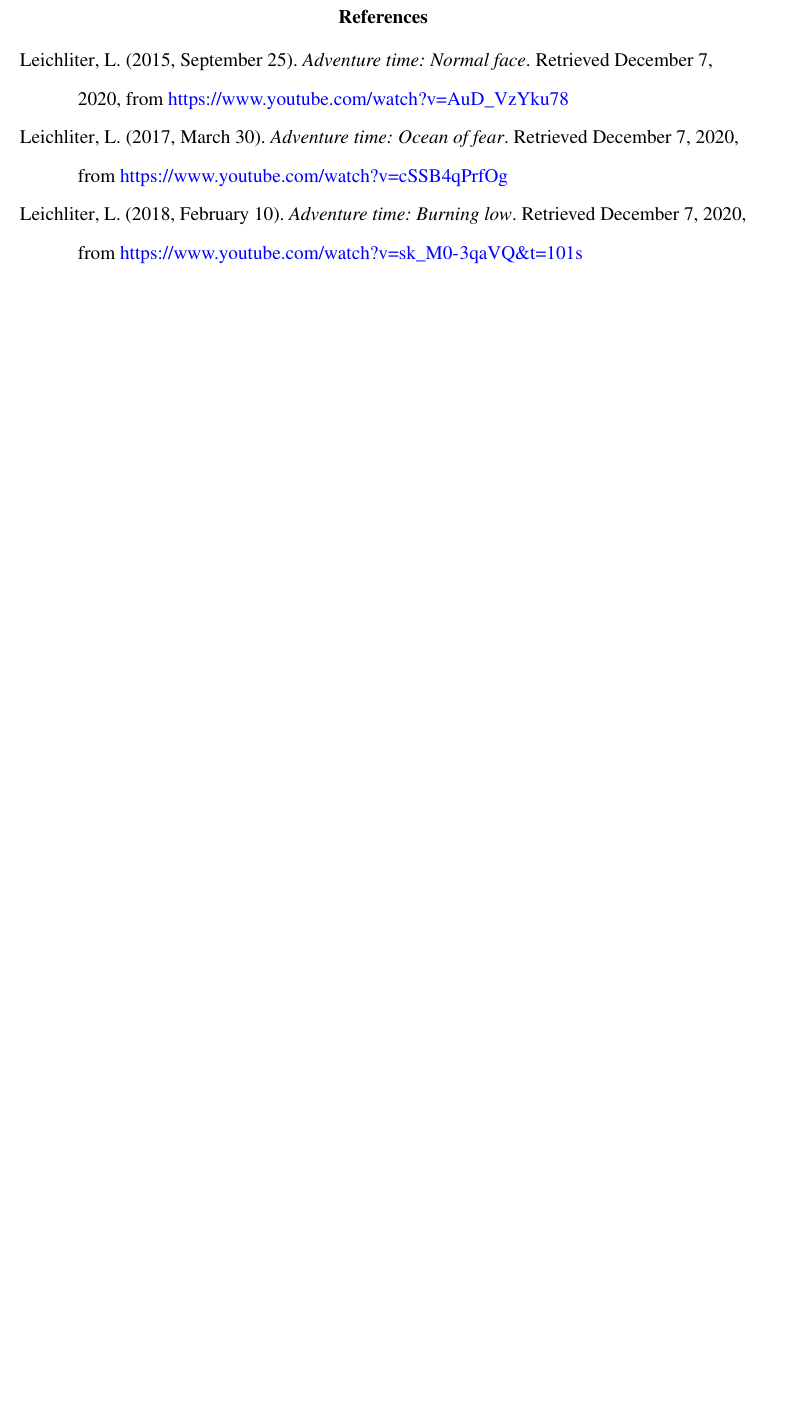
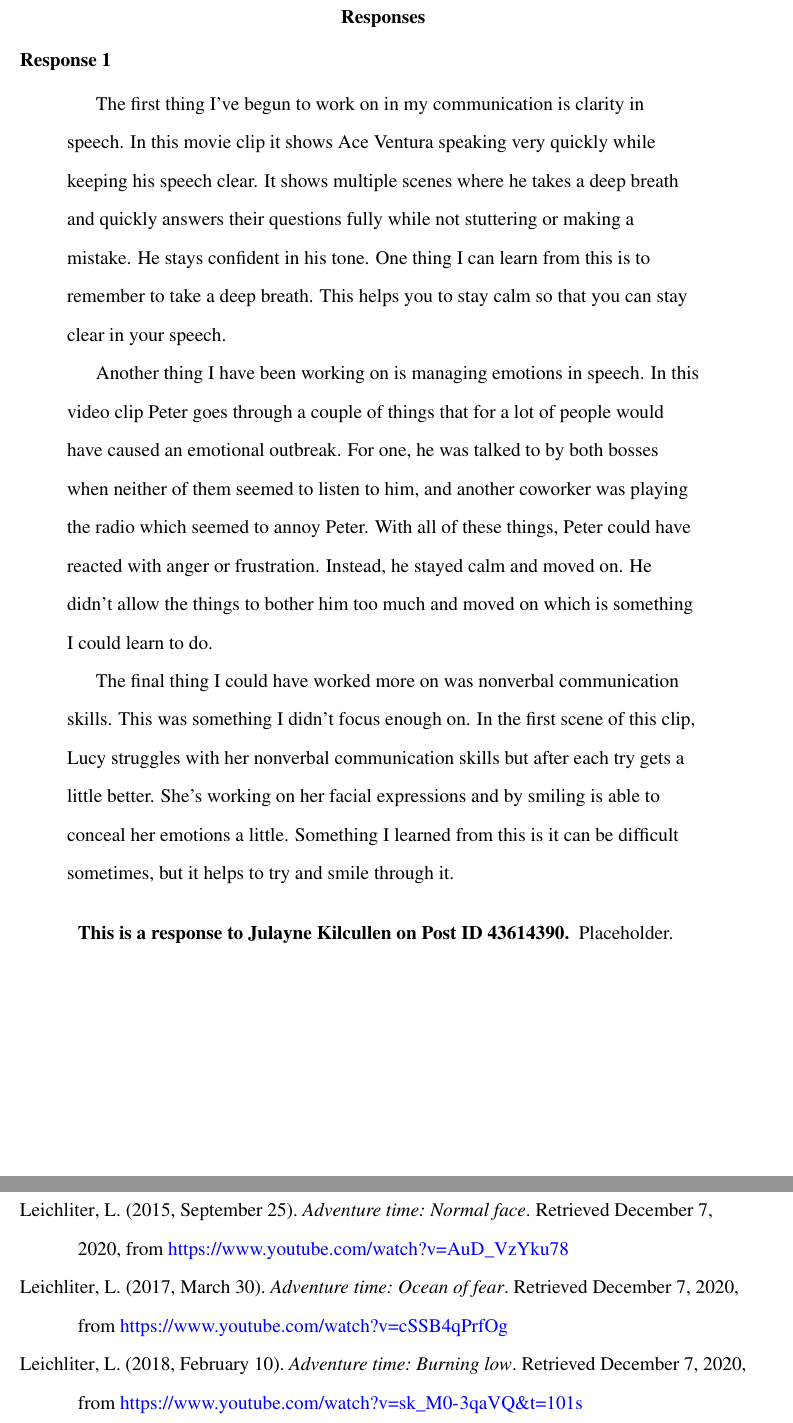
Before and after one commit to ashellwig/COM125_M5D1, a LaTeX paper (main.tex, which reads tex/01-response.tex): part of page 6 of 7 before the commit and two parts of pages 6 and 7 of 8 after it, the two joined at a grey line, cut at the place of the change, the shorter picture padded with empty space. Compiled offline with pdfLaTeX.

Commit message:
Templating Responses

```diff
--- a/main.tex
+++ b/main.tex
@@ -178,7 +178,7 @@
 
 
   % Replies
-  % \include{tex/01-response.tex}
+  \include{tex/01-response.tex}
   % \include{tex/02-response.tex}
 
 
--- a/tex/01-response.tex
+++ b/tex/01-response.tex
@@ -3,8 +3,32 @@
 \section{Responses}
   \subsection{Response 1}
     \begin{quotation}
-      Placeholder.
+      The first thing I've begun to work on in my communication is clarity in
+        speech. In this movie clip it shows Ace Ventura speaking very quickly
+        while keeping his speech clear. It shows multiple scenes where he takes
+        a deep breath and quickly answers their questions fully while not
+        stuttering or making a mistake. He stays confident in his tone. One
+        thing I can learn from this is to remember to take a deep breath. This
+        helps you to stay calm so that you can stay clear in your speech.
+
+      Another thing I have been working on is managing emotions in speech. In
+        this video clip Peter goes through a couple of things that for a lot of
+        people would have caused an emotional outbreak. For one, he was talked
+        to by both bosses when neither of them seemed to listen to him, and
+        another coworker was playing the radio which seemed to annoy Peter.
+        With all of these things, Peter could have reacted with anger or
+        frustration. Instead, he stayed calm and moved on. He didn't allow the
+        things to bother him too much and moved on which is something I could
+        learn to do.
+
+      The final thing I could have worked more on was nonverbal communication
+        skills. This was something I didn't focus enough on. In the first scene
+        of this clip, Lucy struggles with her nonverbal communication skills
+        but after each try gets a little better. She's working on her facial
+        expressions and by smiling is able to conceal her emotions a little.
+        Something I learned from this is it can be difficult sometimes, but it
+        helps to try and smile through it.
     \end{quotation}
 
-    \paragraph{This is a response to FIRST LAST on Post ID 00000000}
+    \paragraph{This is a response to Julayne Kilcullen on Post ID 43614390}
       Placeholder.
```
Also changed, not shown: tex/02-response.tex (+21 -2 lines).
